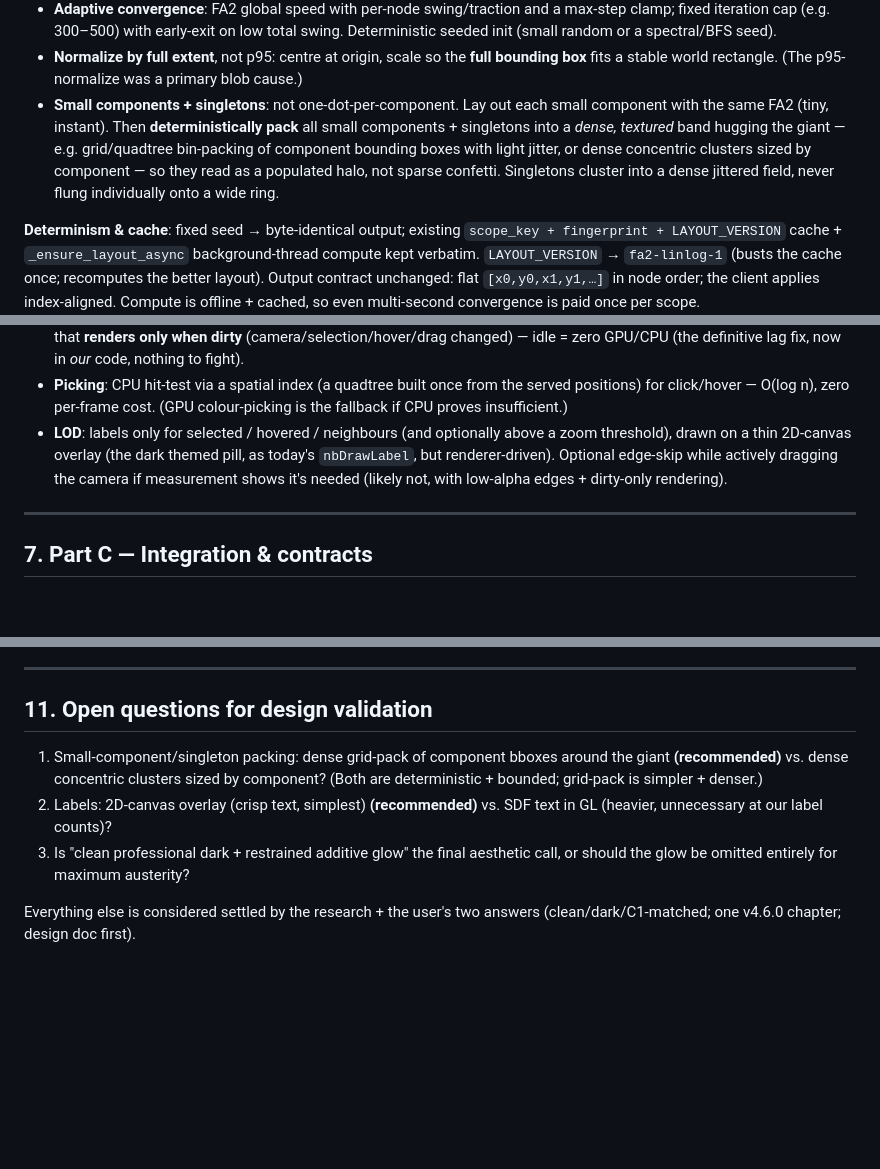
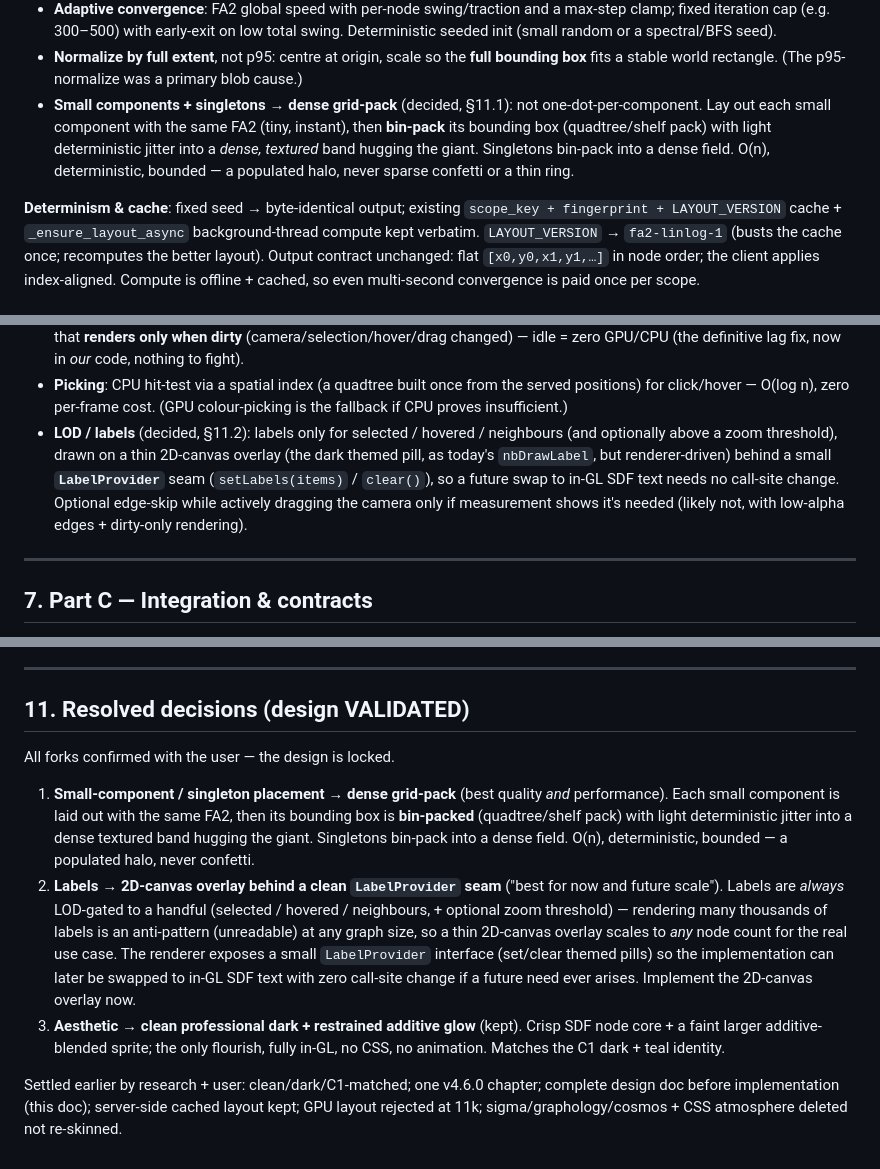
Before and after one commit to mmct-jsc/mnemo, a Markdown page: docs/plans/2026-05-17-mnemo-v4.6-custom-graph-engine-design.md, 3 parts joined by grey strips. Drawn GitHub-style; blank space fills up the shorter version.

Commit message:
docs(plan): v4.6.0 design VALIDATED -- lock the 3 forks
User-confirmed: (1) small components/singletons = dense grid-pack
(bin-pack bboxes in a band hugging the giant -- best quality + perf,
O(n) deterministic, never confetti); (2) labels = 2D-canvas overlay
behind a LabelProvider seam (always LOD-gated to a handful so it
scales to any node count; seam allows a future SDF swap with no
call-site change); (3) restrained additive in-GL glow kept (the only
flourish, matches C1 dark+teal). Design is locked; next = writing-plans
TDD execution plan.

```diff
--- a/docs/plans/2026-05-17-mnemo-v4.6-custom-graph-engine-design.md
+++ b/docs/plans/2026-05-17-mnemo-v4.6-custom-graph-engine-design.md
@@ -167,13 +167,12 @@ exactly as today (the v4.5.1 server-side architecture was accepted; only the
 - **Normalize by full extent**, not p95: centre at origin, scale so the **full
   bounding box** fits a stable world rectangle. (The p95-normalize was a primary
   blob cause.)
-- **Small components + singletons**: not one-dot-per-component. Lay out each small
-  component with the same FA2 (tiny, instant). Then **deterministically pack** all
-  small components + singletons into a *dense, textured* band hugging the giant —
-  e.g. grid/quadtree bin-packing of component bounding boxes with light jitter, or
-  dense concentric clusters sized by component — so they read as a populated halo,
-  not sparse confetti. Singletons cluster into a dense jittered field, never flung
-  individually onto a wide ring.
+- **Small components + singletons → dense grid-pack** (decided, §11.1): not
+  one-dot-per-component. Lay out each small component with the same FA2 (tiny,
+  instant), then **bin-pack** its bounding box (quadtree/shelf pack) with light
+  deterministic jitter into a *dense, textured* band hugging the giant.
+  Singletons bin-pack into a dense field. O(n), deterministic, bounded — a
+  populated halo, never sparse confetti or a thin ring.
 
 **Determinism & cache**: fixed seed → byte-identical output; existing
 `scope_key + fingerprint + LAYOUT_VERSION` cache + `_ensure_layout_async`
@@ -221,11 +220,13 @@ handle.destroy()
 - **Picking**: CPU hit-test via a spatial index (a quadtree built once from the
   served positions) for click/hover — O(log n), zero per-frame cost. (GPU
   colour-picking is the fallback if CPU proves insufficient.)
-- **LOD**: labels only for selected / hovered / neighbours (and optionally above
-  a zoom threshold), drawn on a thin 2D-canvas overlay (the dark themed pill, as
-  today's `nbDrawLabel`, but renderer-driven). Optional edge-skip while actively
-  dragging the camera if measurement shows it's needed (likely not, with
-  low-alpha edges + dirty-only rendering).
+- **LOD / labels** (decided, §11.2): labels only for selected / hovered /
+  neighbours (and optionally above a zoom threshold), drawn on a thin 2D-canvas
+  overlay (the dark themed pill, as today's `nbDrawLabel`, but renderer-driven)
+  behind a small **`LabelProvider`** seam (`setLabels(items)` / `clear()`), so a
+  future swap to in-GL SDF text needs no call-site change. Optional edge-skip
+  while actively dragging the camera only if measurement shows it's needed
+  (likely not, with low-alpha edges + dirty-only rendering).
 
 ---
 
@@ -314,15 +315,31 @@ design **moves the main quality gate off the GPU**:
 
 ---
 
-## 11. Open questions for design validation
+## 11. Resolved decisions (design VALIDATED)
 
-1. Small-component/singleton packing: dense grid-pack of component bboxes around
-   the giant **(recommended)** vs. dense concentric clusters sized by component?
-   (Both are deterministic + bounded; grid-pack is simpler + denser.)
-2. Labels: 2D-canvas overlay (crisp text, simplest) **(recommended)** vs. SDF
-   text in GL (heavier, unnecessary at our label counts)?
-3. Is "clean professional dark + restrained additive glow" the final aesthetic
-   call, or should the glow be omitted entirely for maximum austerity?
+All forks confirmed with the user — the design is locked.
 
-Everything else is considered settled by the research + the user's two answers
-(clean/dark/C1-matched; one v4.6.0 chapter; design doc first).
+1. **Small-component / singleton placement → dense grid-pack** (best quality
+   *and* performance). Each small component is laid out with the same FA2, then
+   its bounding box is **bin-packed** (quadtree/shelf pack) with light
+   deterministic jitter into a dense textured band hugging the giant. Singletons
+   bin-pack into a dense field. O(n), deterministic, bounded — a populated halo,
+   never confetti.
+2. **Labels → 2D-canvas overlay behind a clean `LabelProvider` seam** ("best for
+   now and future scale"). Labels are *always* LOD-gated to a handful
+   (selected / hovered / neighbours, + optional zoom threshold) — rendering many
+   thousands of labels is an anti-pattern (unreadable) at any graph size, so a
+   thin 2D-canvas overlay scales to *any* node count for the real use case. The
+   renderer exposes a small `LabelProvider` interface (set/clear themed pills)
+   so the implementation can later be swapped to in-GL SDF text with zero
+   call-site change if a future need ever arises. Implement the 2D-canvas
+   overlay now.
+3. **Aesthetic → clean professional dark + restrained additive glow** (kept).
+   Crisp SDF node core + a faint larger additive-blended sprite; the only
+   flourish, fully in-GL, no CSS, no animation. Matches the C1 dark + teal
+   identity.
+
+Settled earlier by research + user: clean/dark/C1-matched; one v4.6.0 chapter;
+complete design doc before implementation (this doc); server-side cached layout
+kept; GPU layout rejected at 11k; sigma/graphology/cosmos + CSS atmosphere
+deleted not re-skinned.
```
Also changed, not shown: other parts of docs/plans/2026-05-17-mnemo-v4.6-custom-graph-engine-design.md (+1 -1 lines).
